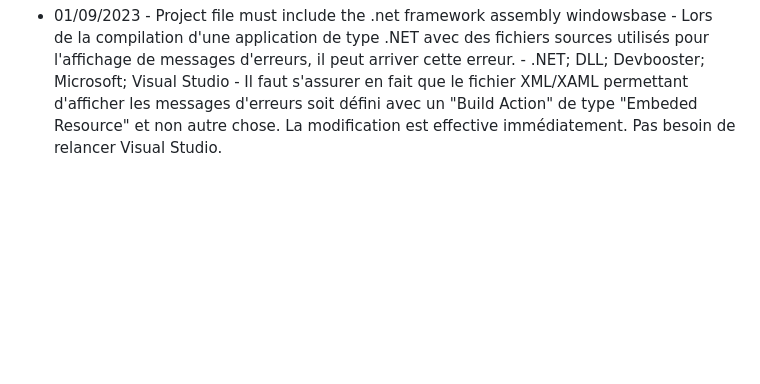
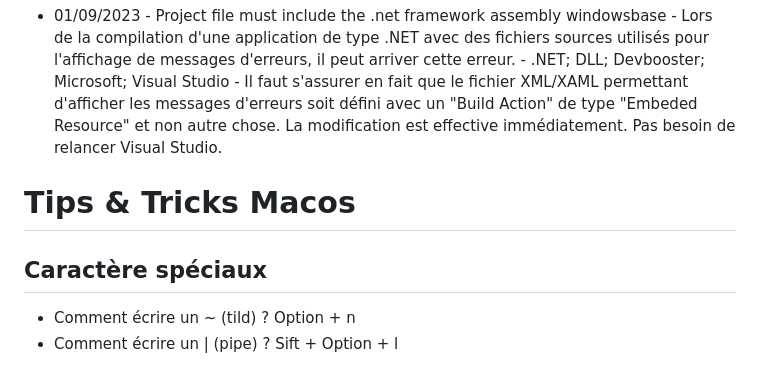
Before and after one commit to LOOS-A/Workspace-AymericLS, a Markdown page: CodeurJournal.md, the part around the change. Rendered like a GitHub page; blank space fills up the shorter version.

Commit message:
Adding Macos tips and tricks

````diff
--- a/CodeurJournal.md
+++ b/CodeurJournal.md
@@ -75,3 +75,10 @@ public string compute(){
 }
 ```
 - 01/09/2023 - Project file must include the .net framework assembly windowsbase - Lors de la compilation d'une application de type .NET avec des fichiers sources utilisés pour l'affichage de messages d'erreurs, il peut arriver cette erreur. - .NET; DLL; Devbooster; Microsoft; Visual Studio - Il faut s'assurer en fait que le fichier XML/XAML permettant d'afficher les messages d'erreurs soit défini avec un "Build Action" de type "Embeded Resource" et non autre chose. La modification est effective immédiatement. Pas besoin de relancer Visual Studio.
+
+# Tips & Tricks Macos
+
+## Caractère spéciaux
+
+- Comment écrire un ~ (tild) ? Option + n
+- Comment écrire un | (pipe) ? Sift + Option + l
````
